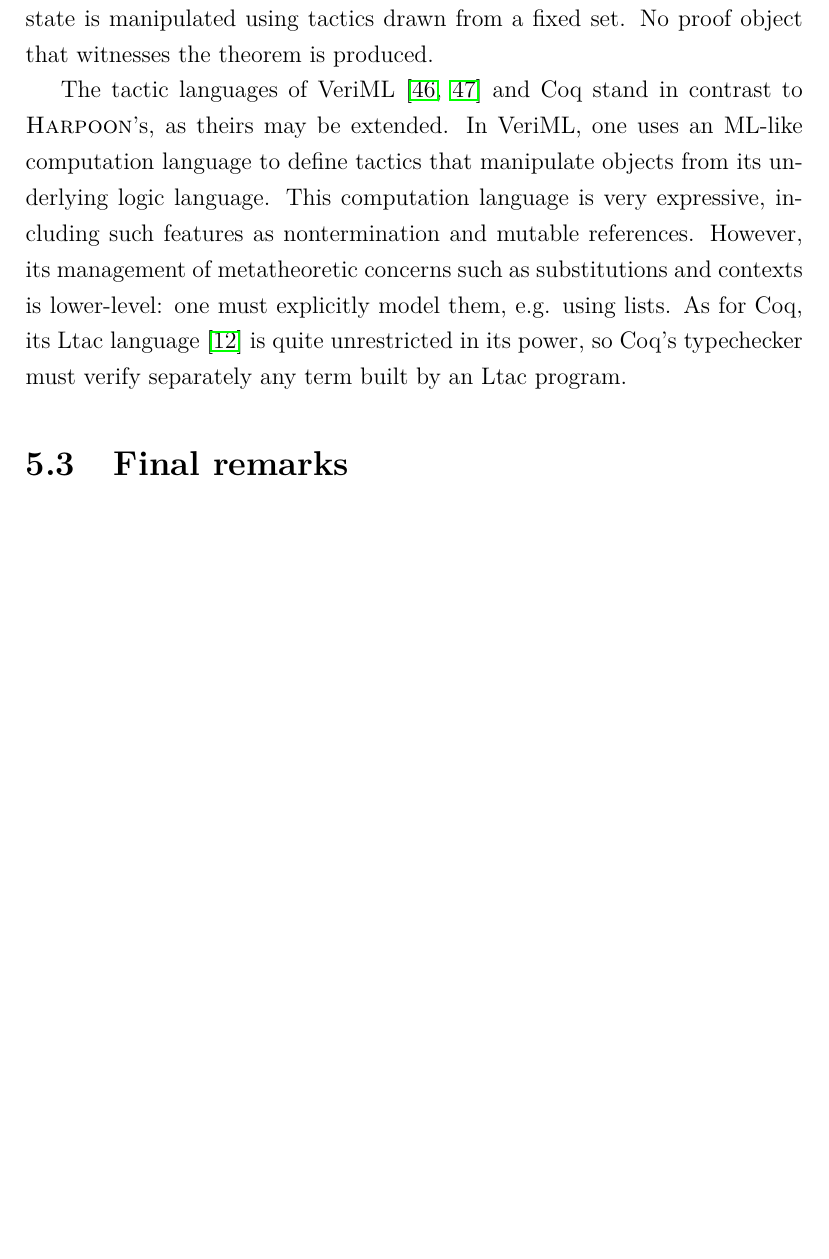
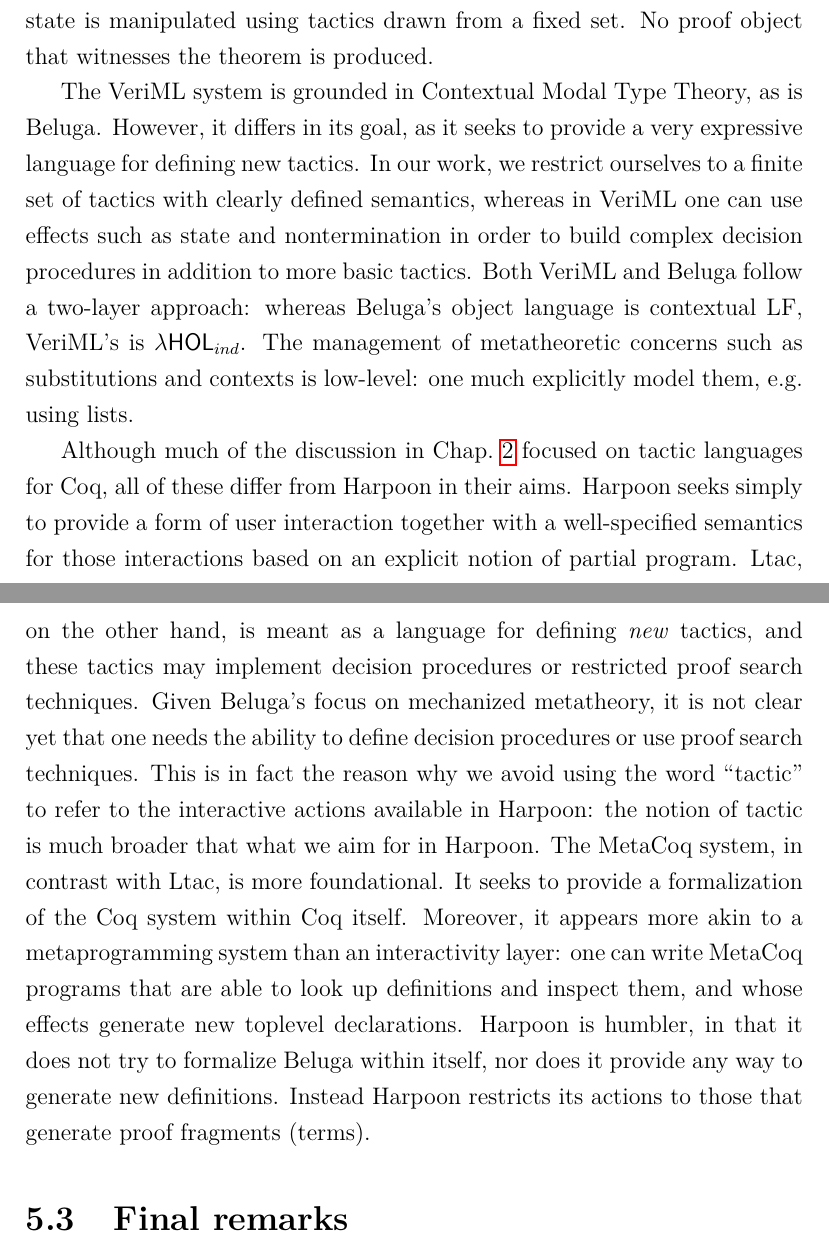
Before and after one commit to tsani/msc, a LaTeX thesis (main.tex, which reads chapters/conclusion.tex, prelude.tex): part of page 57 of 65 before the commit and two parts of pages 57 and 58 of 67 after it, the two joined at a grey line, cut so that both start at the same text, the shorter picture padded with empty space. Compiled offline with pdfLaTeX.

Commit message:
more conclusion

```diff
--- a/chapters/conclusion.tex
+++ b/chapters/conclusion.tex
@@ -60,17 +75,40 @@ well-formedness. Interactive proof development in Abella follows the traditional
 model: the proof state is manipulated using tactics drawn from a fixed set. No
 proof object that witnesses the theorem is produced.
 
-The tactic languages of VeriML \cite{Stampoulis:ICFP10,Stampoulis:POPL12} and
-Coq stand in contrast to \Harpoon's, as theirs may be extended.
-In VeriML, one uses an ML-like computation language to define tactics that
-manipulate objects from its underlying logic language.
-This computation language is very expressive, including such features as
-nontermination and mutable references.
-However, its management of metatheoretic concerns such as substitutions and
-contexts is lower-level: one must explicitly model them, e.g. using lists.
-As for Coq, its Ltac language \cite{Delahaye:LPAR00} is quite
-unrestricted in its power, so Coq's typechecker must verify separately any term
-built by an Ltac program.
+The VeriML system is grounded in Contextual Modal Type Theory, as is Beluga.
+However, it differs in its goal, as it seeks to provide a very expressive
+language for defining new tactics.
+In our work, we restrict ourselves to a finite set of tactics with clearly
+defined semantics, whereas in VeriML one can use effects such as state and
+nontermination in order to build complex decision procedures in addition to more
+basic tactics.
+Both VeriML and Beluga follow a two-layer approach: whereas Beluga's object
+language is contextual LF, VeriML's is \lhol.
+The management of metatheoretic concerns such as substitutions and contexts is
+low-level: one much explicitly model them, e.g. using lists.
+
+Although much of the discussion in Chap.~\ref{chap:background} focused on tactic
+languages for Coq, all of these differ from Harpoon in their aims.
+Harpoon seeks simply to provide a form of user interaction together with a
+well-specified semantics for those interactions based on an explicit notion of
+partial program.
+Ltac, on the other hand, is meant as a language for defining \emph{new} tactics,
+and these tactics may implement decision procedures or restricted proof search
+techniques.
+Given Beluga's focus on mechanized metatheory, it is not clear yet that one
+needs the ability to define decision procedures or use proof search techniques.
+This is in fact the reason why we avoid using the word ``tactic'' to refer to
+the interactive actions available in Harpoon: the notion of tactic is much
+broader that what we aim for in Harpoon.
+The MetaCoq system, in contrast with Ltac, is more foundational.
+It seeks to provide a formalization of the Coq system within Coq itself.
+Moreover, it appears more akin to a metaprogramming system than an interactivity
+layer: one can write MetaCoq programs that are able to look up definitions and
+inspect them, and whose effects generate new toplevel declarations.
+Harpoon is humbler, in that it does not try to formalize Beluga within itself,
+nor does it provide any way to generate new definitions.
+Instead Harpoon restricts its actions to those that generate proof fragments
+(terms).
 
 % Consequently, it is difficult to obtain any assurance that a tactic one has
 % developed is sound.
--- a/prelude.tex
+++ b/prelude.tex
@@ -148,6 +148,9 @@
 % the slash means we can't use mksystemname
 \newcommand{\IsabelleHOL}{\textsc{Isabelle/HOL}}
 \mksystemname{Mizar}
+
+% VeriML's object language, lambda-HOL_inductive
+\newcommand{\lhol}{$\lambda \mathsf{HOL}_{ind}$}
 
 %%%%%%%%%%%%%%%%%%%%%%%%%%%%%%%%%%%%%%%%%%%%%%%%%%%%%%%%
 % MATH / PROOF COMMANDS
```
Also changed, not shown: chapters/background.tex (+0 -1 lines), chapters/conclusion.tex (43 more changed lines).
